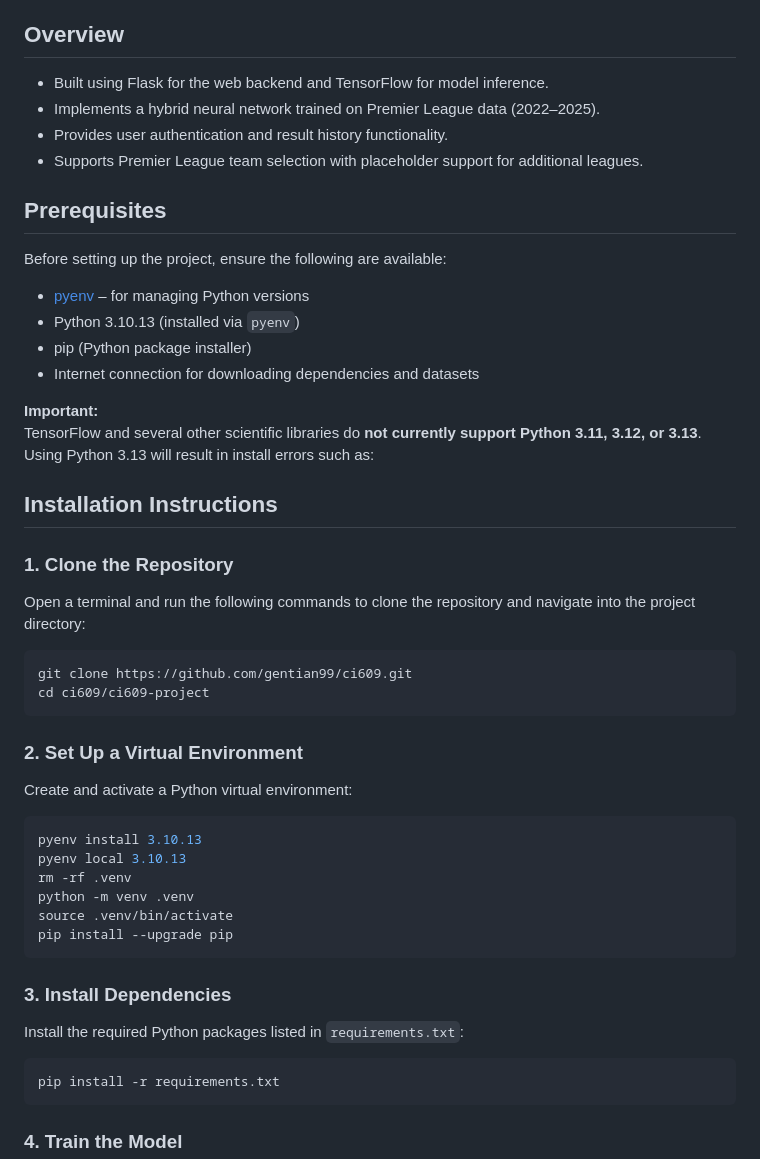
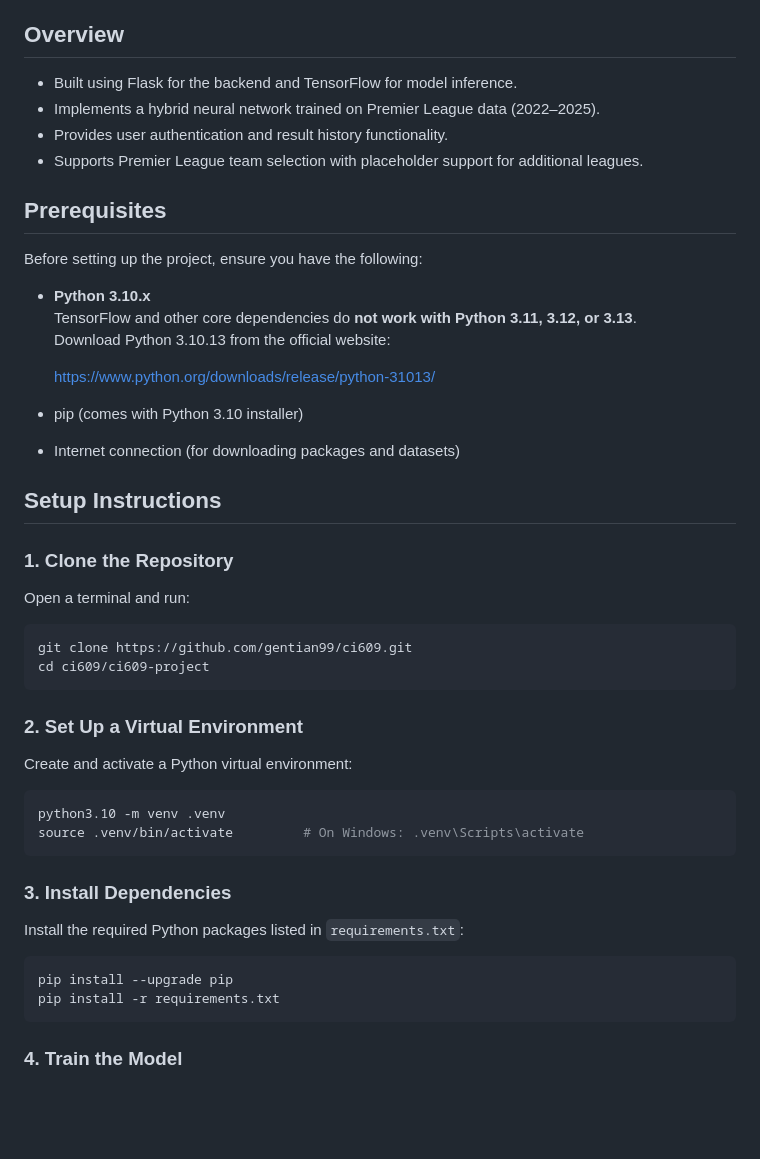
Before and after one commit to gentian99/ci609, a Markdown page: README.md, the part around the change. Drawn GitHub-style; blank space fills up the shorter version.

````diff
--- a/README.md
+++ b/README.md
@@ -7,30 +7,29 @@ This is a web-based football match outcome prediction system developed using Pyt
 
 ## Overview
 
-- Built using Flask for the web backend and TensorFlow for model inference.
+- Built using Flask for the backend and TensorFlow for model inference.
 - Implements a hybrid neural network trained on Premier League data (2022–2025).
 - Provides user authentication and result history functionality.
 - Supports Premier League team selection with placeholder support for additional leagues.
 
 ## Prerequisites
 
-Before setting up the project, ensure the following are available:
+Before setting up the project, ensure you have the following:
 
-- [pyenv](https://github.com/pyenv/pyenv) – for managing Python versions
-- Python 3.10.13 (installed via `pyenv`)
-- pip (Python package installer)
-- Internet connection for downloading dependencies and datasets
+- **Python 3.10.x**
+  TensorFlow and other core dependencies do **not work with Python 3.11, 3.12, or 3.13**.
+  Download Python 3.10.13 from the official website:
 
-**Important:**
-TensorFlow and several other scientific libraries do **not currently support Python 3.11, 3.12, or 3.13**.
-Using Python 3.13 will result in install errors such as:
+  https://www.python.org/downloads/release/python-31013/
 
+- pip (comes with Python 3.10 installer)
+- Internet connection (for downloading packages and datasets)
 
-## Installation Instructions
+## Setup Instructions
 
 ### 1. Clone the Repository
 
-Open a terminal and run the following commands to clone the repository and navigate into the project directory:
+Open a terminal and run:
 
 ```bash
 git clone https://github.com/gentian99/ci609.git
@@ -42,12 +41,8 @@ cd ci609/ci609-project
 Create and activate a Python virtual environment:
 
 ```bash
-pyenv install 3.10.13
-pyenv local 3.10.13
-rm -rf .venv
-python -m venv .venv
-source .venv/bin/activate
-pip install --upgrade pip
+python3.10 -m venv .venv
+source .venv/bin/activate         # On Windows: .venv\Scripts\activate
 ```
 
 ### 3. Install Dependencies
@@ -55,6 +50,7 @@ pip install --upgrade pip
 Install the required Python packages listed in `requirements.txt`:
 
 ```bash
+pip install --upgrade pip
 pip install -r requirements.txt
 ```
 
````
